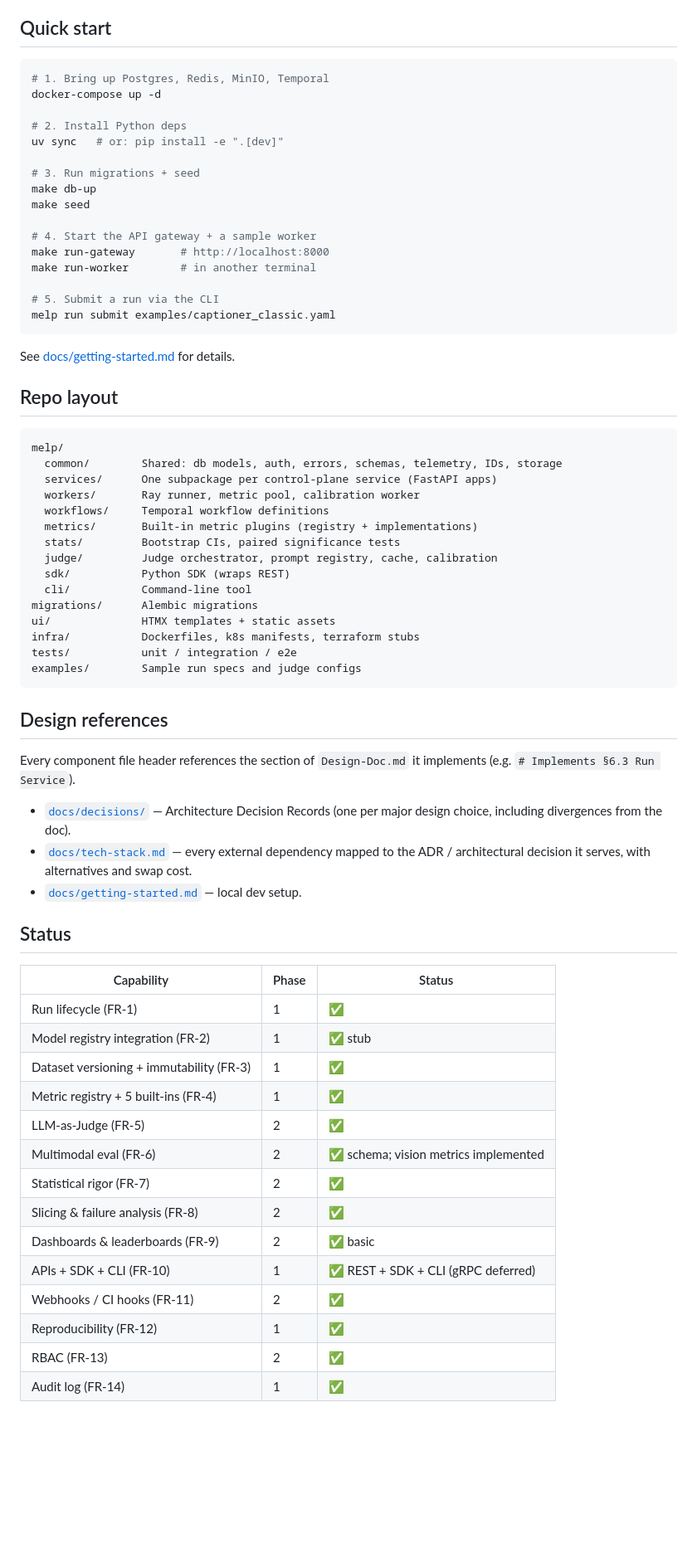
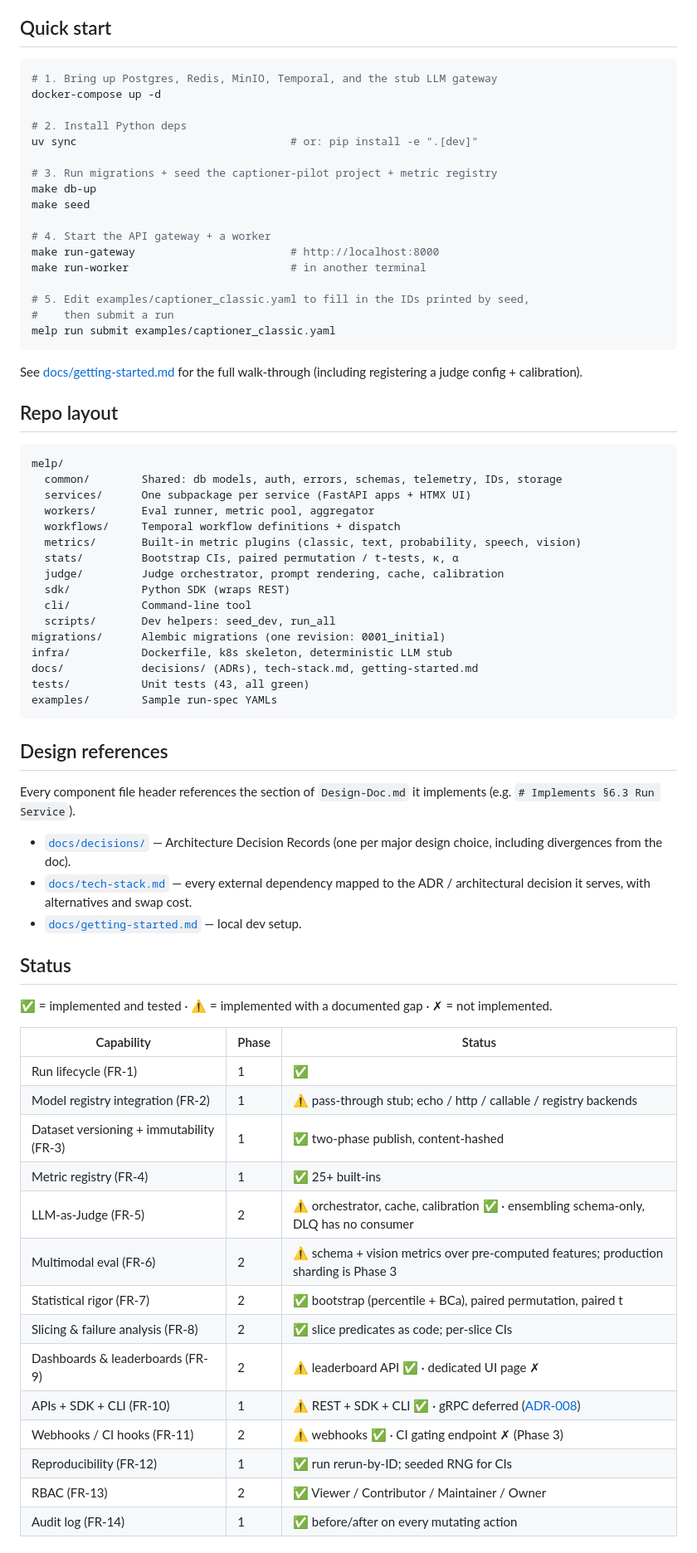
Before and after one commit to machachlouei/multimodal-eval-platform, a Markdown page: README.md, the part around one of its changes. Shown at 83% size. Rendered like a GitHub page; blank space fills up the shorter version.

Commit message:
README: reflect actual delivery state
- Link to Design-Doc.md (the markdown replaced the PDF).
- "25+ built-ins" instead of "5".
- Add a short summary block up top (counts, planes, tests).
- Status table now uses ✅ / ⚠️ / ✗ and names known gaps inline, with links
  to ADR-008 / ADR-011 / ADR-012 and tech-stack.md §5.
- Repo layout includes docs/ and melp/scripts/; ui/ moved under
  melp/services/ to match the actual tree.
- Quick start step 5 reminds users to fill in IDs in the example YAML.

````diff
--- a/README.md
+++ b/README.md
@@ -22,44 +28,47 @@ as its own container — see `infra/docker/`.
 ## Quick start
 
 ```bash
-# 1. Bring up Postgres, Redis, MinIO, Temporal
+# 1. Bring up Postgres, Redis, MinIO, Temporal, and the stub LLM gateway
 docker-compose up -d
 
 # 2. Install Python deps
-uv sync   # or: pip install -e ".[dev]"
+uv sync                                 # or: pip install -e ".[dev]"
 
-# 3. Run migrations + seed
+# 3. Run migrations + seed the captioner-pilot project + metric registry
 make db-up
 make seed
 
-# 4. Start the API gateway + a sample worker
-make run-gateway       # http://localhost:8000
-make run-worker        # in another terminal
+# 4. Start the API gateway + a worker
+make run-gateway                        # http://localhost:8000
+make run-worker                         # in another terminal
 
-# 5. Submit a run via the CLI
+# 5. Edit examples/captioner_classic.yaml to fill in the IDs printed by seed,
+#    then submit a run
 melp run submit examples/captioner_classic.yaml
 ```
 
-See [docs/getting-started.md](docs/getting-started.md) for details.
+See [docs/getting-started.md](docs/getting-started.md) for the full walk-through
+(including registering a judge config + calibration).
 
 ## Repo layout
 
 ```
 melp/
   common/        Shared: db models, auth, errors, schemas, telemetry, IDs, storage
-  services/      One subpackage per control-plane service (FastAPI apps)
-  workers/       Ray runner, metric pool, calibration worker
-  workflows/     Temporal workflow definitions
-  metrics/       Built-in metric plugins (registry + implementations)
-  stats/         Bootstrap CIs, paired significance tests
-  judge/         Judge orchestrator, prompt registry, cache, calibration
+  services/      One subpackage per service (FastAPI apps + HTMX UI)
+  workers/       Eval runner, metric pool, aggregator
+  workflows/     Temporal workflow definitions + dispatch
+  metrics/       Built-in metric plugins (classic, text, probability, speech, vision)
+  stats/         Bootstrap CIs, paired permutation / t-tests, κ, α
+  judge/         Judge orchestrator, prompt rendering, cache, calibration
   sdk/           Python SDK (wraps REST)
   cli/           Command-line tool
-migrations/      Alembic migrations
-ui/              HTMX templates + static assets
-infra/           Dockerfiles, k8s manifests, terraform stubs
-tests/           unit / integration / e2e
-examples/        Sample run specs and judge configs
+  scripts/       Dev helpers: seed_dev, run_all
+migrations/      Alembic migrations (one revision: 0001_initial)
+infra/           Dockerfile, k8s skeleton, deterministic LLM stub
+docs/            decisions/ (ADRs), tech-stack.md, getting-started.md
+tests/           Unit tests (43, all green)
+examples/        Sample run-spec YAMLs
 ```
 
 ## Design references
@@ -76,19 +85,22 @@ implements (e.g. `# Implements §6.3 Run Service`).
 
 ## Status
 
+✅ = implemented and tested · ⚠️ = implemented with a documented gap · ✗ = not implemented.
+
 | Capability | Phase | Status |
 |---|---|---|
 | Run lifecycle (FR-1) | 1 | ✅ |
-| Model registry integration (FR-2) | 1 | ✅ stub |
-| Dataset versioning + immutability (FR-3) | 1 | ✅ |
-| Metric registry + 5 built-ins (FR-4) | 1 | ✅ |
-| LLM-as-Judge (FR-5) | 2 | ✅ |
-| Multimodal eval (FR-6) | 2 | ✅ schema; vision metrics implemented |
-| Statistical rigor (FR-7) | 2 | ✅ |
-| Slicing & failure analysis (FR-8) | 2 | ✅ |
-| Dashboards & leaderboards (FR-9) | 2 | ✅ basic |
-| APIs + SDK + CLI (FR-10) | 1 | ✅ REST + SDK + CLI (gRPC deferred) |
-| Webhooks / CI hooks (FR-11) | 2 | ✅ |
-| Reproducibility (FR-12) | 1 | ✅ |
-| RBAC (FR-13) | 2 | ✅ |
-| Audit log (FR-14) | 1 | ✅ |
+| Model registry integration (FR-2) | 1 | ⚠️ pass-through stub; echo / http / callable / registry backends |
+| Dataset versioning + immutability (FR-3) | 1 | ✅ two-phase publish, content-hashed |
+| Metric registry (FR-4) | 1 | ✅ 25+ built-ins |
+| LLM-as-Judge (FR-5) | 2 | ⚠️ orchestrator, cache, calibration ✅ · ensembling schema-only, DLQ has no consumer |
+| Multimodal eval (FR-6) | 2 | ⚠️ schema + vision metrics over pre-computed features; production sharding is Phase 3 |
+| Statistical rigor (FR-7) | 2 | ✅ bootstrap (percentile + BCa), paired permutation, paired t |
+| Slicing & failure analysis (FR-8) | 2 | ✅ slice predicates as code; per-slice CIs |
+| Dashboards & leaderboards (FR-9) | 2 | ⚠️ leaderboard API ✅ · dedicated UI page ✗ |
+| APIs + SDK + CLI (FR-10) | 1 | ⚠️ REST + SDK + CLI ✅ · gRPC deferred ([ADR-008](docs/decisions/0008-rest-first-grpc-deferred.md)) |
+| Webhooks / CI hooks (FR-11) | 2 | ⚠️ webhooks ✅ · CI gating endpoint ✗ (Phase 3) |
+| Reproducibility (FR-12) | 1 | ✅ run rerun-by-ID; seeded RNG for CIs |
+| RBAC (FR-13) | 2 | ✅ Viewer / Contributor / Maintainer / Owner |
+| Audit log (FR-14) | 1 | ✅ before/after on every mutating action |
+
````
Also changed, not shown: other parts of README.md (+21 -3 lines).
